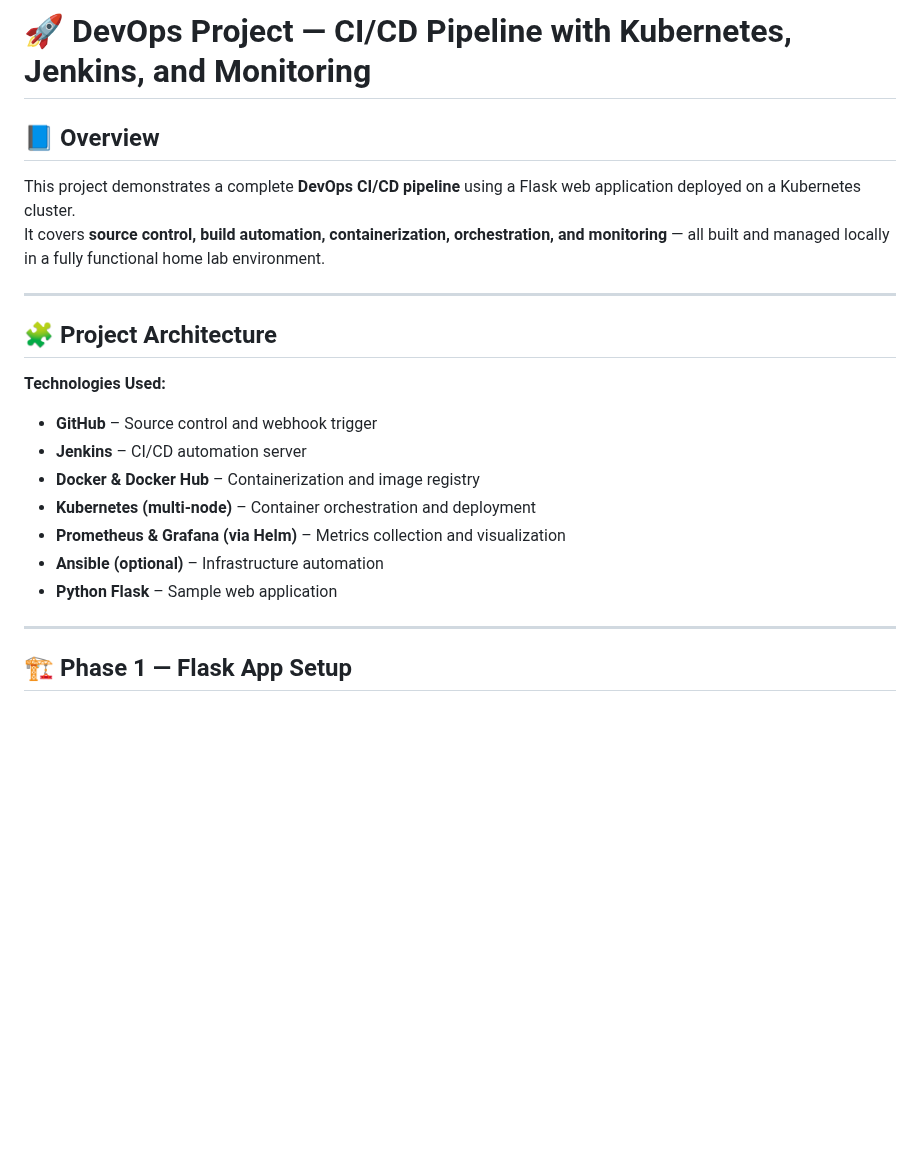
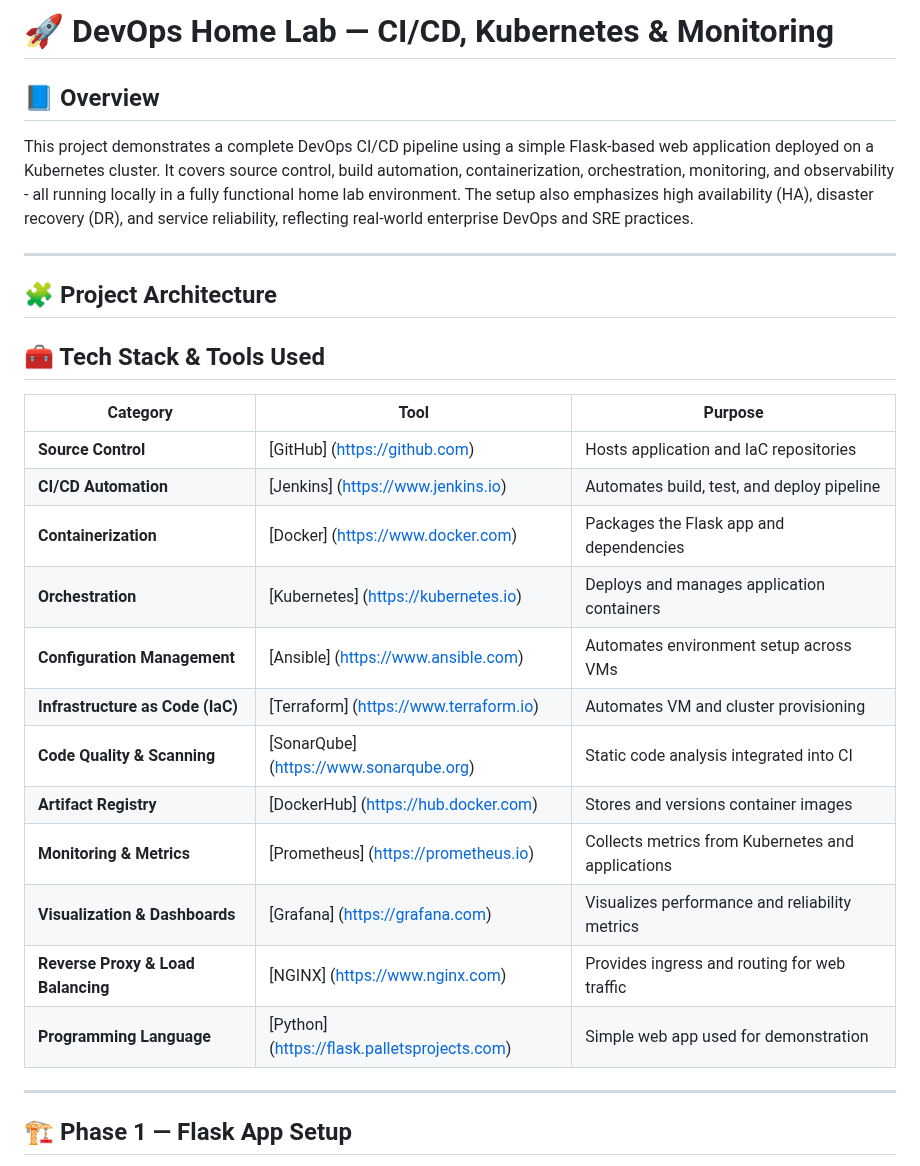
Before and after one commit to angsgit/devops_home_lab, a Markdown page: README.md, the part around the change. Drawn GitHub-style; blank space fills up the shorter version.

```diff
--- a/README.md
+++ b/README.md
@@ -1,21 +1,31 @@
-# 🚀 DevOps Project — CI/CD Pipeline with Kubernetes, Jenkins, and Monitoring
+# 🚀 DevOps Home Lab — CI/CD, Kubernetes & Monitoring
 
 ## 📘 Overview
-This project demonstrates a complete **DevOps CI/CD pipeline** using a Flask web application deployed on a Kubernetes cluster.
-It covers **source control, build automation, containerization, orchestration, and monitoring** — all built and managed locally in a fully functional home lab environment.
+This project demonstrates a complete DevOps CI/CD pipeline using a simple Flask-based web application deployed on a Kubernetes cluster.
+It covers source control, build automation, containerization, orchestration, monitoring, and observability - all running locally in a fully functional home lab environment.
+The setup also emphasizes high availability (HA), disaster recovery (DR), and service reliability, reflecting real-world enterprise DevOps and SRE practices.
 
 ---
 
 ## 🧩 Project Architecture
 
-**Technologies Used:**
-- **GitHub** – Source control and webhook trigger
-- **Jenkins** – CI/CD automation server
-- **Docker & Docker Hub** – Containerization and image registry
-- **Kubernetes (multi-node)** – Container orchestration and deployment
-- **Prometheus & Grafana (via Helm)** – Metrics collection and visualization
-- **Ansible (optional)** – Infrastructure automation
-- **Python Flask** – Sample web application
+## 🧰 Tech Stack & Tools Used
+
+| Category | Tool | Purpose |
+|-----------|------|----------|
+| **Source Control** | [GitHub] (https://github.com) | Hosts application and IaC repositories |
+| **CI/CD Automation** | [Jenkins] (https://www.jenkins.io) | Automates build, test, and deploy pipeline |
+| **Containerization** | [Docker] (https://www.docker.com) | Packages the Flask app and dependencies |
+| **Orchestration** | [Kubernetes] (https://kubernetes.io) | Deploys and manages application containers |
+| **Configuration Management** | [Ansible] (https://www.ansible.com) | Automates environment setup across VMs |
+| **Infrastructure as Code (IaC)** | [Terraform] (https://www.terraform.io) |  Automates VM and cluster provisioning |
+| **Code Quality & Scanning** | [SonarQube] (https://www.sonarqube.org) | Static code analysis integrated into CI |
+| **Artifact Registry** | [DockerHub] (https://hub.docker.com) | Stores and versions container images |
+| **Monitoring & Metrics** | [Prometheus] (https://prometheus.io) | Collects metrics from Kubernetes and applications |
+| **Visualization & Dashboards** | [Grafana] (https://grafana.com) | Visualizes performance and reliability metrics |
+| **Reverse Proxy & Load Balancing** | [NGINX] (https://www.nginx.com) | Provides ingress and routing for web traffic |
+| **Programming Language** | [Python] (https://flask.palletsprojects.com) | Simple web app used for demonstration |
+
 
 ---
 
```
